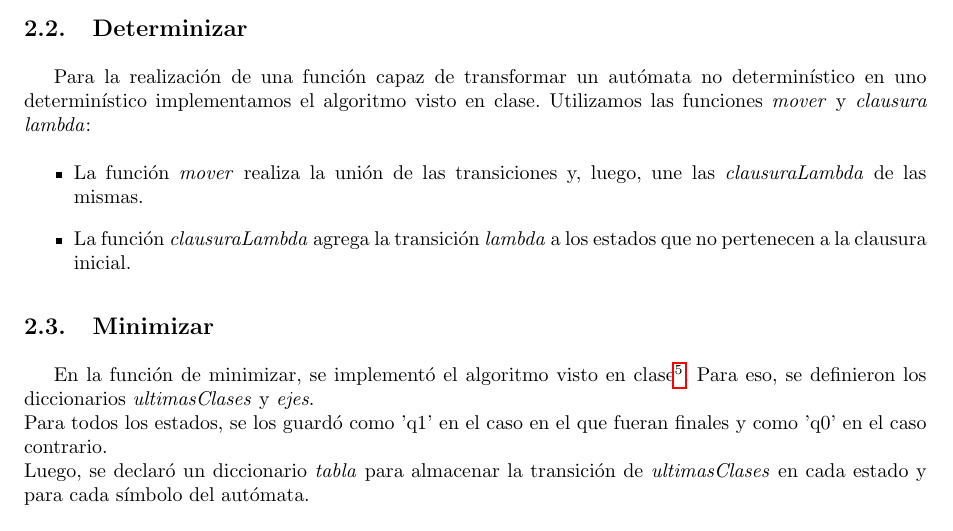
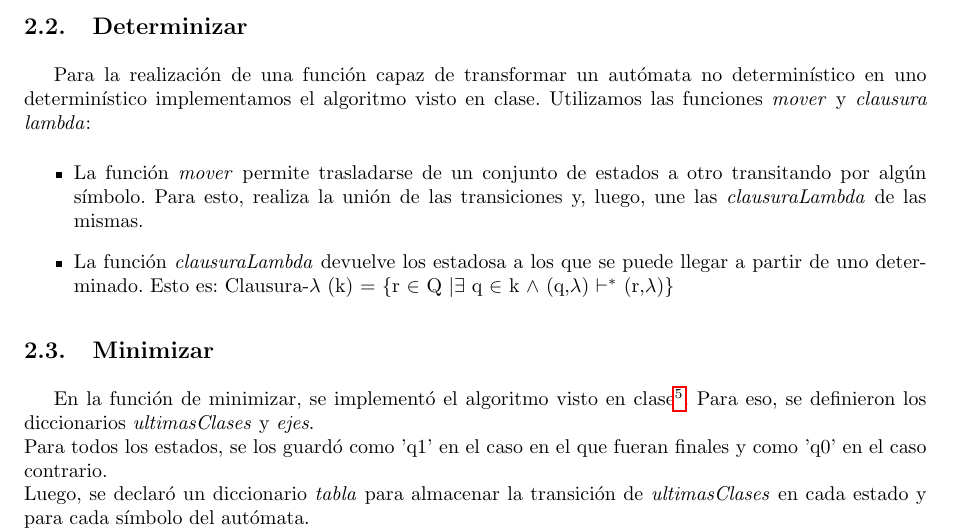
Before and after one commit to sizcovich/Tleng, a LaTeX document (TP1/informe/informe.tex): part of page 4 of 6, cut so that both start at the same text. Compiled offline with pdfLaTeX.

Commit message:
cambio la descripcion de mover y clausura lambda

```diff
--- a/TP1/informe/informe.tex
+++ b/TP1/informe/informe.tex
@@ -169,8 +169,9 @@ Para diferenciar los estados provenientes de uno u otro autómata, agregamos un
 \subsection{Determinizar}
 Para la realización de una función capaz de transformar un autómata no determinístico en uno determinístico implementamos el algoritmo visto en clase. Utilizamos las funciones \textit{mover} y \textit{clausura lambda}:
 \begin{itemize}
-\item La función \textit{mover} realiza la unión de las transiciones y, luego, une las \textit{clausuraLambda} de las mismas.
-\item La función \textit{clausuraLambda} agrega la transición \textit{lambda} a los estados que no pertenecen a la clausura inicial.
+\item La función \textit{mover} permite trasladarse de un conjunto de estados a otro transitando por algún símbolo. Para esto, realiza la unión de las transiciones y, luego, une las \textit{clausuraLambda} de las mismas.
+\item La función \textit{clausuraLambda} devuelve los estadosa a los que se puede llegar a partir de uno determinado. Esto es:
+Clausura-$\lambda$ (k) = \{r $\in$ Q $| \exists$ q $\in$ k $\land$ (q,$\lambda$) $\vdash^{*}$ (r,$\lambda$)\}
 \end{itemize}
 
 \subsection{Minimizar}
```
